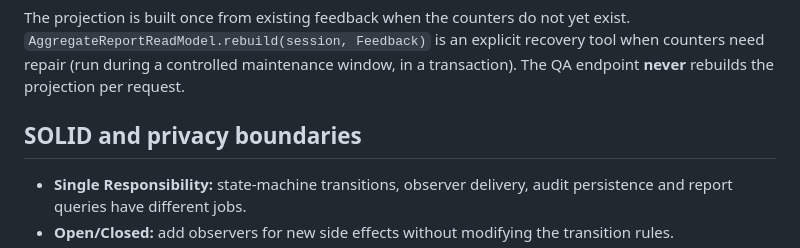
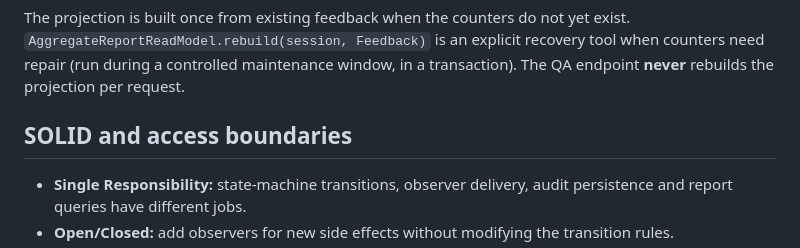
Before and after one commit to DSkilton/feedback_loop, a Markdown page: mvp/docs/design-patterns.md, the part around the change. Rendered like a GitHub page.

```diff
--- a/mvp/docs/design-patterns.md
+++ b/mvp/docs/design-patterns.md
@@ -105,7 +105,7 @@ explicit recovery tool when counters need repair (run during a controlled
 maintenance window, in a transaction). The QA endpoint **never** rebuilds
 the projection per request.
 
-## SOLID and privacy boundaries
+## SOLID and access boundaries
 
 - **Single Responsibility:** state-machine transitions, observer delivery,
   audit persistence and report queries have different jobs.
```
